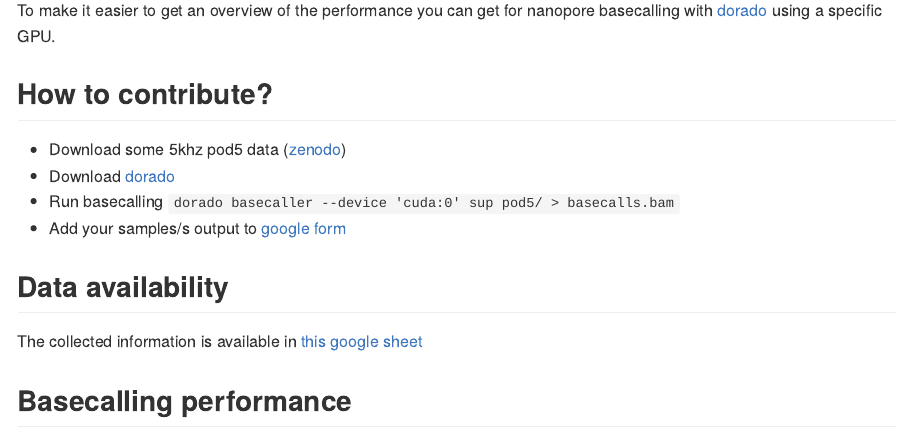
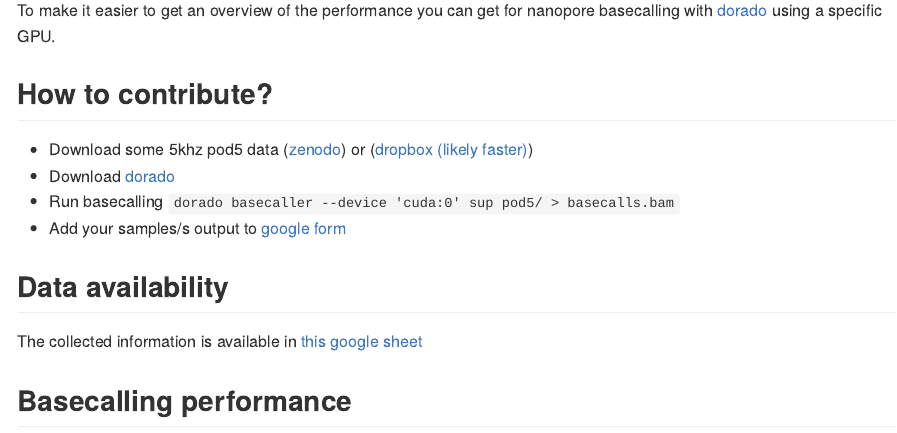
Before and after one commit to Kirk3gaard/2025-Crowdsource-GPU-basecalling-stats, an R Markdown document (README.rmd): the page in a window 1100 px wide, from 220 px down. The pictures show the output file README.md that the author committed with the source, drawn offline in the style of GitHub.

Commit message:
added dropbox link for faster download

```diff
--- a/README.rmd
+++ b/README.rmd
@@ -12,7 +12,7 @@ To make it easier to get an overview of the performance you can get for nanopore
 
 ## How to contribute?
 
-* Download some 5khz pod5 data ([zenodo](https://zenodo.org/records/15180194))
+* Download some 5khz pod5 data ([zenodo](https://zenodo.org/records/15180194)) or ([dropbox (likely faster)](https://www.dropbox.com/scl/fi/bpe4rxzst7odp4ia0xo28/basecalling_benchmarks_5khz_pod5s.tar.gz?rlkey=g1w76w3yooabdapycbsqvnln8&st=5u59ad6q&dl=0))
 * Download [dorado](https://github.com/nanoporetech/dorado)
 * Run basecalling `dorado basecaller --device  'cuda:0' sup pod5/ > basecalls.bam`
 * Add your samples/s output to [google form](https://forms.gle/Qw1wiL662YrbHPxk6)
```
Also changed, not shown: README.md.
